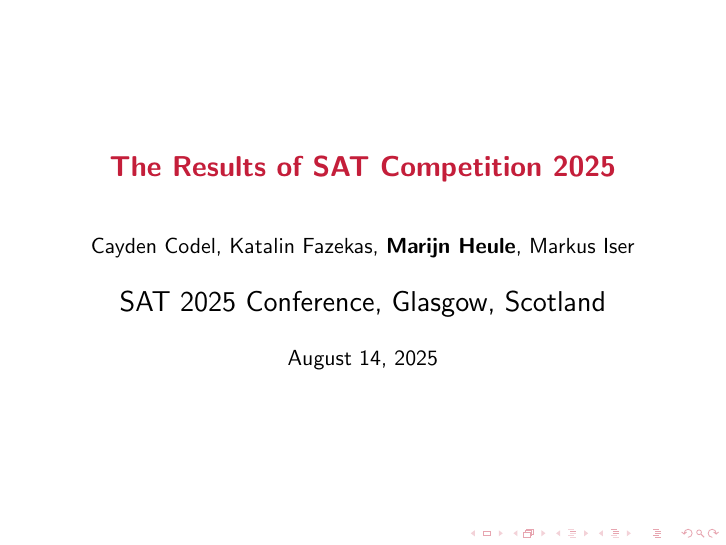
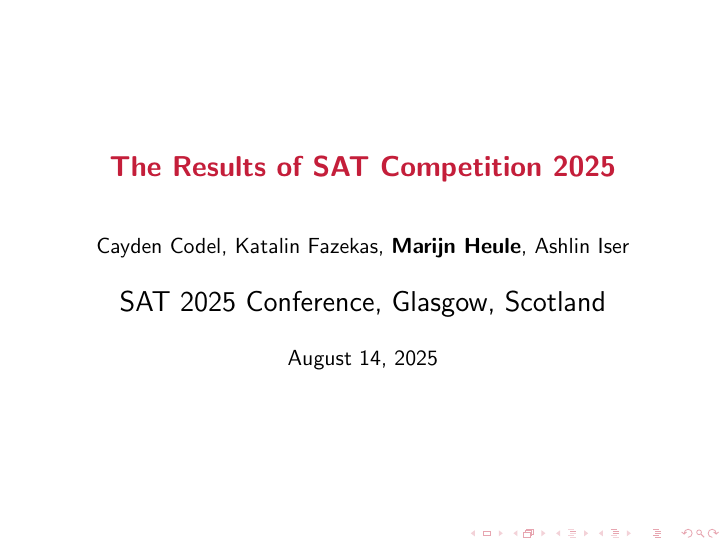
Before and after one commit to satcompetition/2025, LaTeX slides (slides/satcomp25slides.tex): page 1 of 30. Compiled offline with pdfLaTeX.

Commit message:
Update author name to Ashlin Iser
Co-authored-by: Copilot <223556219+Copilot@users.noreply.github.com>

```diff
--- a/slides/satcomp25slides.tex
+++ b/slides/satcomp25slides.tex
@@ -87,7 +87,7 @@
 %Something old, something new,\\something borrowed, something blue}
 
 \author[Codel, Fazekas, Heule, Iser] {Cayden Codel, Katalin Fazekas, {\bf Marijn Heule},
-{Markus Iser}}
+{Ashlin Iser}}
 \institute[] % Your institution as it will appear on the bottom of every slide, may be shorthand to save space
 {\Large
 SAT 2025 Conference, Glasgow, Scotland \\ % Your institution for the title page
```
